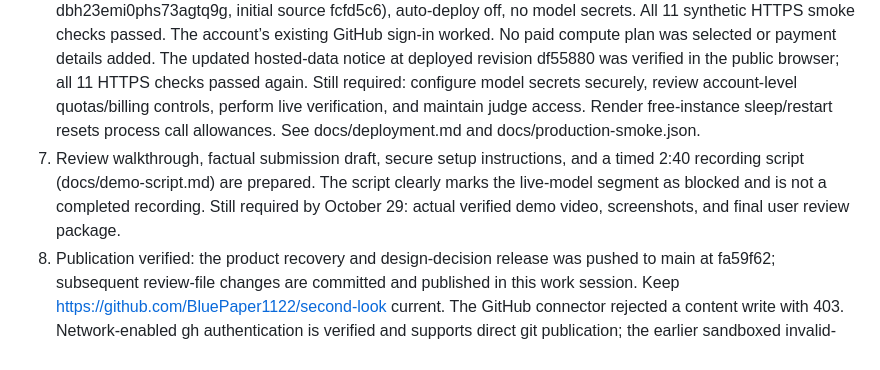
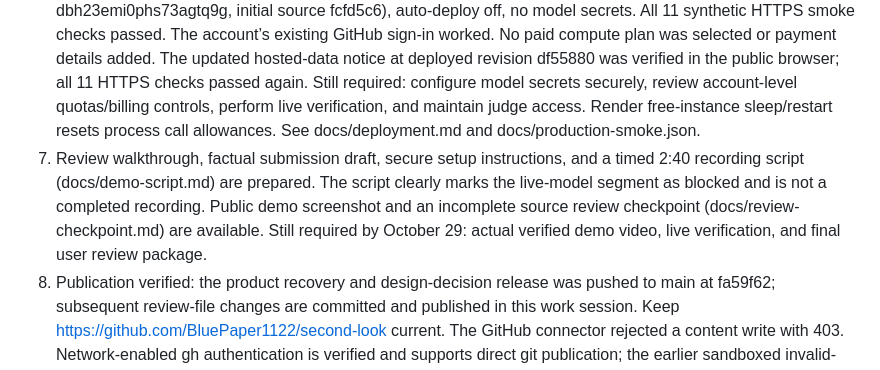
Before and after one commit to BluePaper1122/second-look, a Markdown page: STATUS.md, the part around the change. Drawn GitHub-style.

```diff
--- a/STATUS.md
+++ b/STATUS.md
@@ -37,7 +37,7 @@ The user wants a usable product with real failure handling, not only an MVP or t
 4. CSV header parsing now handles quoted/escaped headers. Portable review files and browser save/open round-trip are verified. Export endpoint and stale-review checks pass. Earlier browser download-event waits timed out. Direct-link browser downloads are now verified: the synthetic handoff was saved and inspected for source identity and omitted unreviewed assignments; the reviewed CSV was saved and parsed for 16 unique wells and source/layout/review metadata. Added an attached, persistent prepared-file link so researchers can retry when an automatic download is blocked. Browser verified that exporting a synthetic handoff renders the link and changing the budget removes it; URLs are revoked when replaced or invalidated. Scoped responsive containment checks passed; continue assistive-technology review. Controls are locked during requests to prevent input/output mismatches; changes to sample selections or budget clear previous layouts. Audit stale results after input changes or out-of-order requests.
 5. Completed a scoped external compatibility case: 48 real fluorescence calibration measurements from a pinned FlopR source, with exact-byte checks, retained GPL-3.0 terms, reproducible importer, and explicit limitations. No assay-control roles were invented; Z-prime is withheld. This establishes input compatibility/abstention only. A biological assay benchmark and domain review remain outstanding. Growthcurver, ggplate, and ninetysix examples were investigated but found to be simulated/hypothetical rather than real biological validation datasets.
 6. Prepared and verified locally: production WSGI gateway, pinned Waitress dependency, incoming-work limits, origin checks, process-lifetime inference allowance, and a synthetic HTTP smoke utility. Dockerfile and exclusion rules are prepared but not built because Docker is unavailable. The user selected Render on October 28. A native-Python Free service is live at https://second-look-qz70.onrender.com/ (service srv-dbh23emi0phs73agtq9g, initial source fcfd5c6), auto-deploy off, no model secrets. All 11 synthetic HTTPS smoke checks passed. The account’s existing GitHub sign-in worked. No paid compute plan was selected or payment details added. The updated hosted-data notice at deployed revision df55880 was verified in the public browser; all 11 HTTPS checks passed again. Still required: configure model secrets securely, review account-level quotas/billing controls, perform live verification, and maintain judge access. Render free-instance sleep/restart resets process call allowances. See docs/deployment.md and docs/production-smoke.json.
-7. Review walkthrough, factual submission draft, secure setup instructions, and a timed 2:40 recording script (docs/demo-script.md) are prepared. The script clearly marks the live-model segment as blocked and is not a completed recording. Still required by October 29: actual verified demo video, screenshots, and final user review package.
+7. Review walkthrough, factual submission draft, secure setup instructions, and a timed 2:40 recording script (docs/demo-script.md) are prepared. The script clearly marks the live-model segment as blocked and is not a completed recording. Public demo screenshot and an incomplete source review checkpoint (docs/review-checkpoint.md) are available. Still required by October 29: actual verified demo video, live verification, and final user review package.
 8. Publication verified: the product recovery and design-decision release was pushed to main at fa59f62; subsequent review-file changes are committed and published in this work session. Keep https://github.com/BluePaper1122/second-look current. The GitHub connector rejected a content write with 403. Network-enabled gh authentication is verified and supports direct git publication; the earlier sandboxed invalid-sign-in result was caused by unavailable network access. Browser uploads initialized main. Local and remote histories have been merged without conflicts; prefer network-enabled git pushes now.
 
 ## Schedule and authorization
```
Also changed, not shown: docs/demo-script.md (+1 -1 lines), docs/review-checkpoint.md (added, +37 -0 lines).
